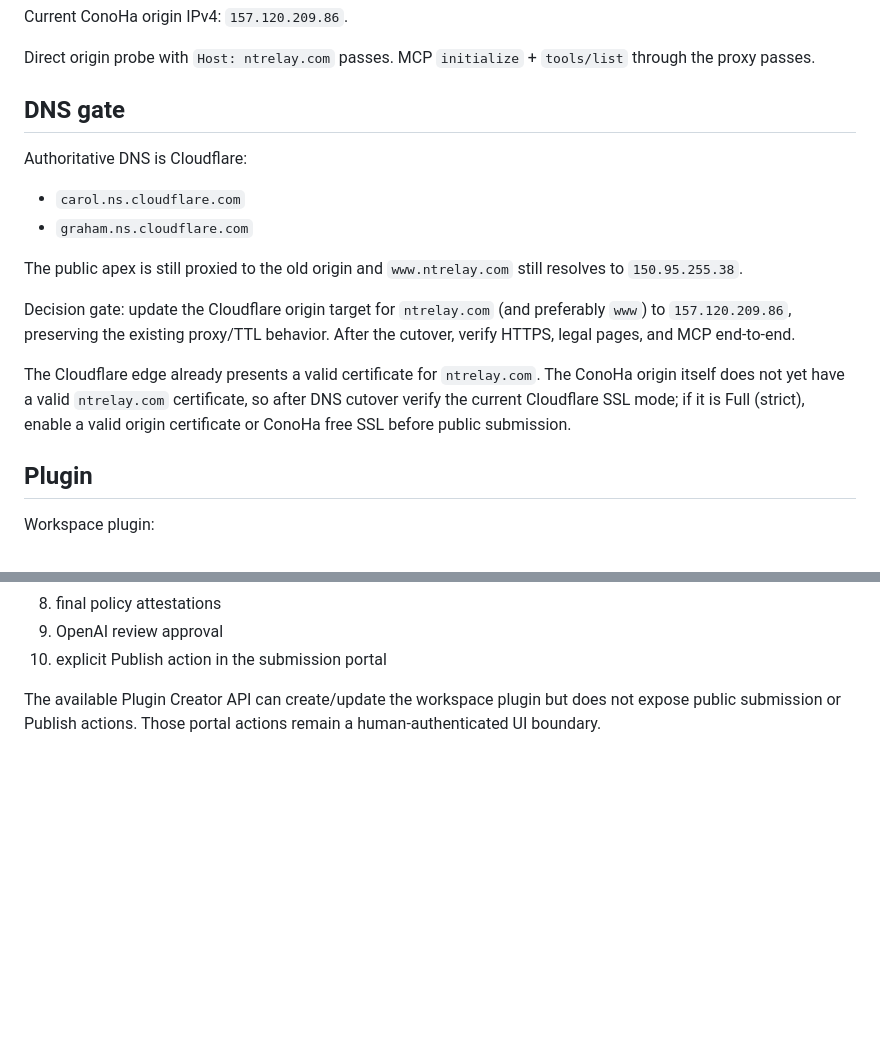
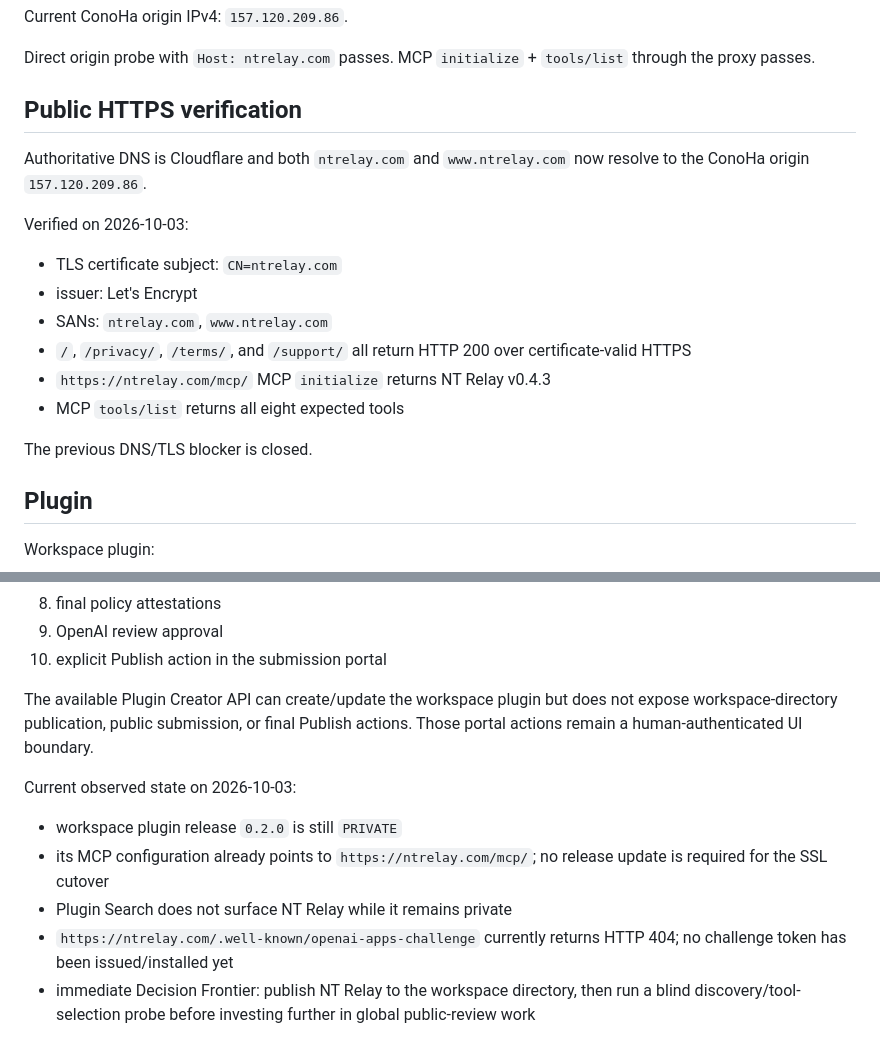
Before and after one commit to furoito/japan-physical-capability, a Markdown page: NTRELAY.md, 2 parts joined by grey strips. GitHub-like rendering; blank space fills up the shorter version.

Commit message:
docs: close NT Relay TLS gate

```diff
--- a/NTRELAY.md
+++ b/NTRELAY.md
@@ -30,19 +30,20 @@ Current ConoHa origin IPv4: `157.120.209.86`.
 
 Direct origin probe with `Host: ntrelay.com` passes. MCP `initialize` + `tools/list` through the proxy passes.
 
-## DNS gate
+## Public HTTPS verification
 
-Authoritative DNS is Cloudflare:
+Authoritative DNS is Cloudflare and both `ntrelay.com` and `www.ntrelay.com` now resolve to the ConoHa origin `157.120.209.86`.
 
-- `carol.ns.cloudflare.com`
-- `graham.ns.cloudflare.com`
+Verified on 2026-10-03:
 
-The public apex is still proxied to the old origin and `www.ntrelay.com` still resolves to `150.95.255.38`.
+- TLS certificate subject: `CN=ntrelay.com`
+- issuer: Let's Encrypt
+- SANs: `ntrelay.com`, `www.ntrelay.com`
+- `/`, `/privacy/`, `/terms/`, and `/support/` all return HTTP 200 over certificate-valid HTTPS
+- `https://ntrelay.com/mcp/` MCP `initialize` returns NT Relay v0.4.3
+- MCP `tools/list` returns all eight expected tools
 
-Decision gate: update the Cloudflare origin target for `ntrelay.com` (and preferably `www`) to `157.120.209.86`, preserving the existing proxy/TTL behavior. After the cutover, verify HTTPS, legal pages, and MCP end-to-end.
-
-The Cloudflare edge already presents a valid certificate for `ntrelay.com`. The ConoHa origin itself does not yet have a valid `ntrelay.com` certificate, so after DNS cutover verify the current Cloudflare SSL mode; if it is Full (strict), enable a valid origin certificate or ConoHa free SSL before public submission.
-
+The previous DNS/TLS blocker is closed.
 ## Plugin
 
 Workspace plugin:
@@ -92,4 +93,12 @@ OpenAI public plugin review still requires:
 9. OpenAI review approval
 10. explicit Publish action in the submission portal
 
-The available Plugin Creator API can create/update the workspace plugin but does not expose public submission or Publish actions. Those portal actions remain a human-authenticated UI boundary.
+The available Plugin Creator API can create/update the workspace plugin but does not expose workspace-directory publication, public submission, or final Publish actions. Those portal actions remain a human-authenticated UI boundary.
+
+Current observed state on 2026-10-03:
+
+- workspace plugin release `0.2.0` is still `PRIVATE`
+- its MCP configuration already points to `https://ntrelay.com/mcp/`; no release update is required for the SSL cutover
+- Plugin Search does not surface NT Relay while it remains private
+- `https://ntrelay.com/.well-known/openai-apps-challenge` currently returns HTTP 404; no challenge token has been issued/installed yet
+- immediate Decision Frontier: publish NT Relay to the workspace directory, then run a blind discovery/tool-selection probe before investing further in global public-review work
```
Also changed, not shown: other parts of NTRELAY.md (+1 -1 lines).
